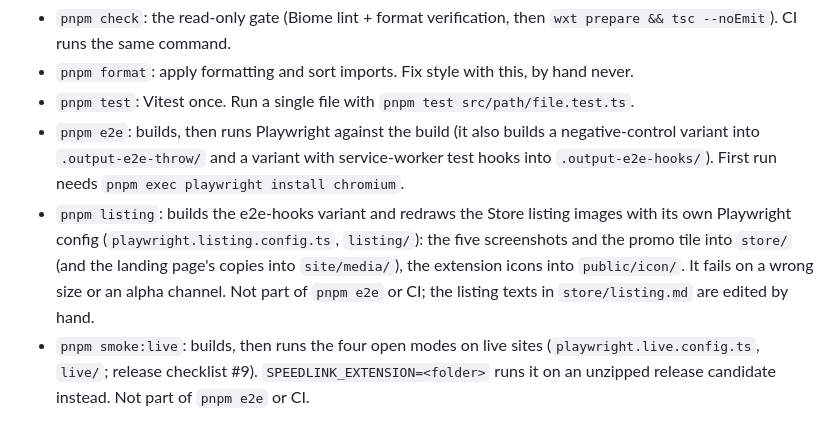
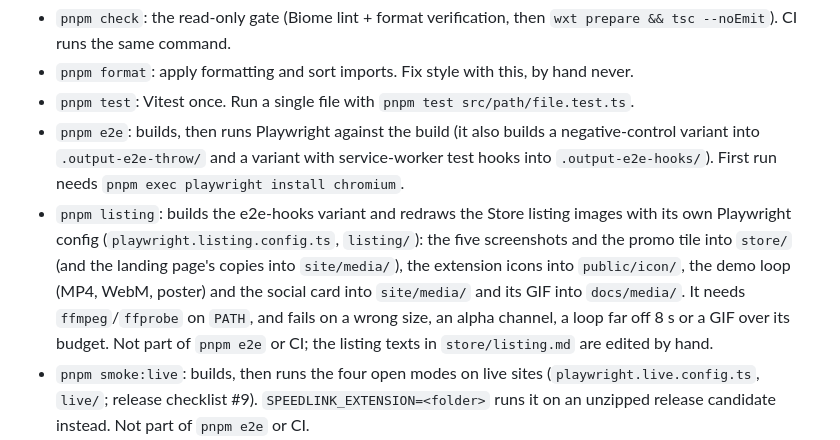
Before and after one commit to itigancov/speedlink, a Markdown page: AGENTS.md, the part around the change. Drawn GitHub-style.

```diff
--- a/AGENTS.md
+++ b/AGENTS.md
@@ -10,7 +10,7 @@ pnpm only, at the version in `packageManager`: `pnpm install`, `pnpm <script>`,
 - `pnpm format`: apply formatting and sort imports. Fix style with this, by hand never.
 - `pnpm test`: Vitest once. Run a single file with `pnpm test src/path/file.test.ts`.
 - `pnpm e2e`: builds, then runs Playwright against the build (it also builds a negative-control variant into `.output-e2e-throw/` and a variant with service-worker test hooks into `.output-e2e-hooks/`). First run needs `pnpm exec playwright install chromium`.
-- `pnpm listing`: builds the e2e-hooks variant and redraws the Store listing images with its own Playwright config (`playwright.listing.config.ts`, `listing/`): the five screenshots and the promo tile into `store/` (and the landing page's copies into `site/media/`), the extension icons into `public/icon/`. It fails on a wrong size or an alpha channel. Not part of `pnpm e2e` or CI; the listing texts in `store/listing.md` are edited by hand.
+- `pnpm listing`: builds the e2e-hooks variant and redraws the Store listing images with its own Playwright config (`playwright.listing.config.ts`, `listing/`): the five screenshots and the promo tile into `store/` (and the landing page's copies into `site/media/`), the extension icons into `public/icon/`, the demo loop (MP4, WebM, poster) and the social card into `site/media/` and its GIF into `docs/media/`. It needs `ffmpeg`/`ffprobe` on `PATH`, and fails on a wrong size, an alpha channel, a loop far off 8 s or a GIF over its budget. Not part of `pnpm e2e` or CI; the listing texts in `store/listing.md` are edited by hand.
 - `pnpm smoke:live`: builds, then runs the four open modes on live sites (`playwright.live.config.ts`, `live/`; release checklist #9). `SPEEDLINK_EXTENSION=<folder>` runs it on an unzipped release candidate instead. Not part of `pnpm e2e` or CI.
 - `pnpm dev` / `pnpm build` / `pnpm zip`: WXT watch mode, unpacked build in `.output/`, Store zip.
 
```
Also changed, not shown: README.md (+8 -0 lines), docs/media/demo.gif (added), 3 other files.
